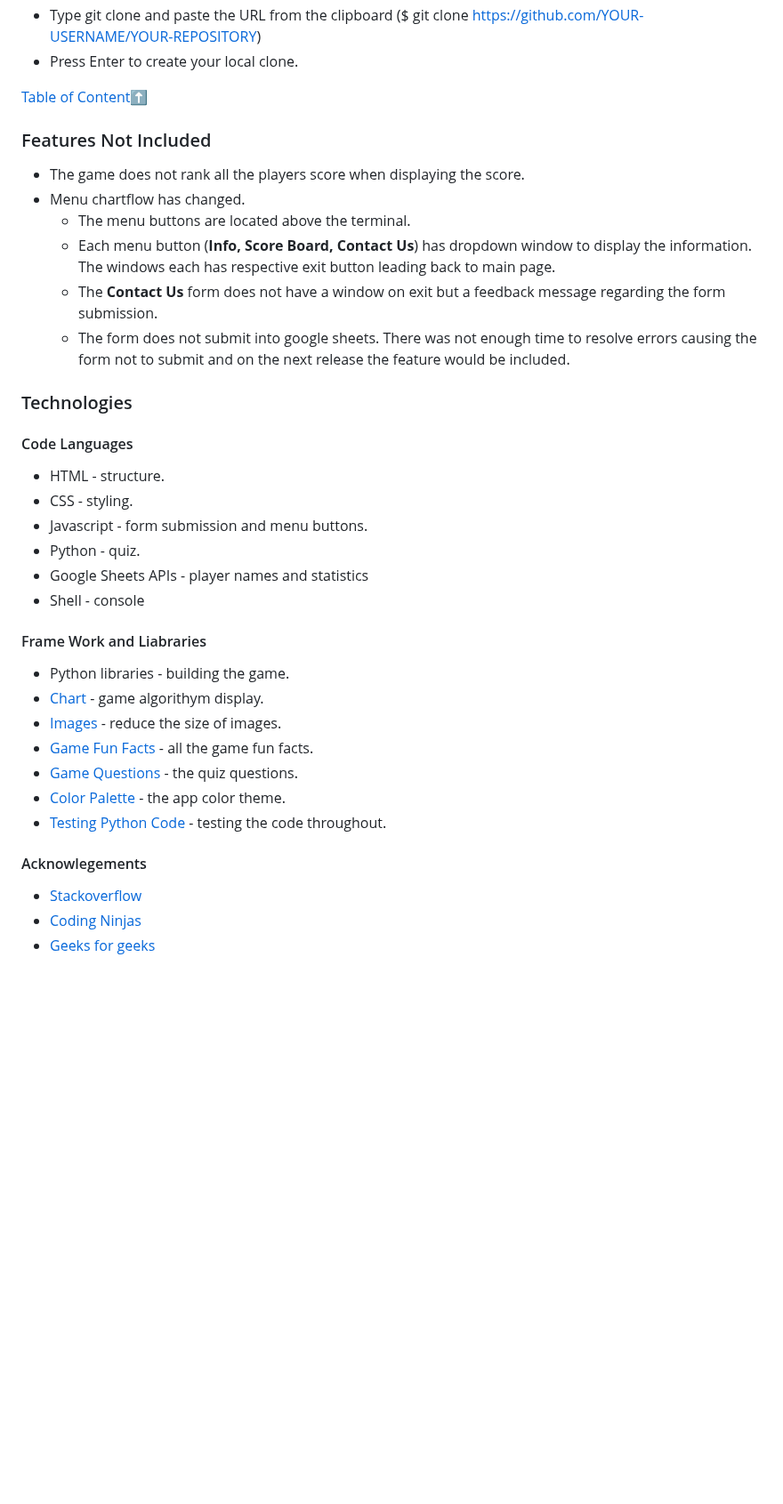
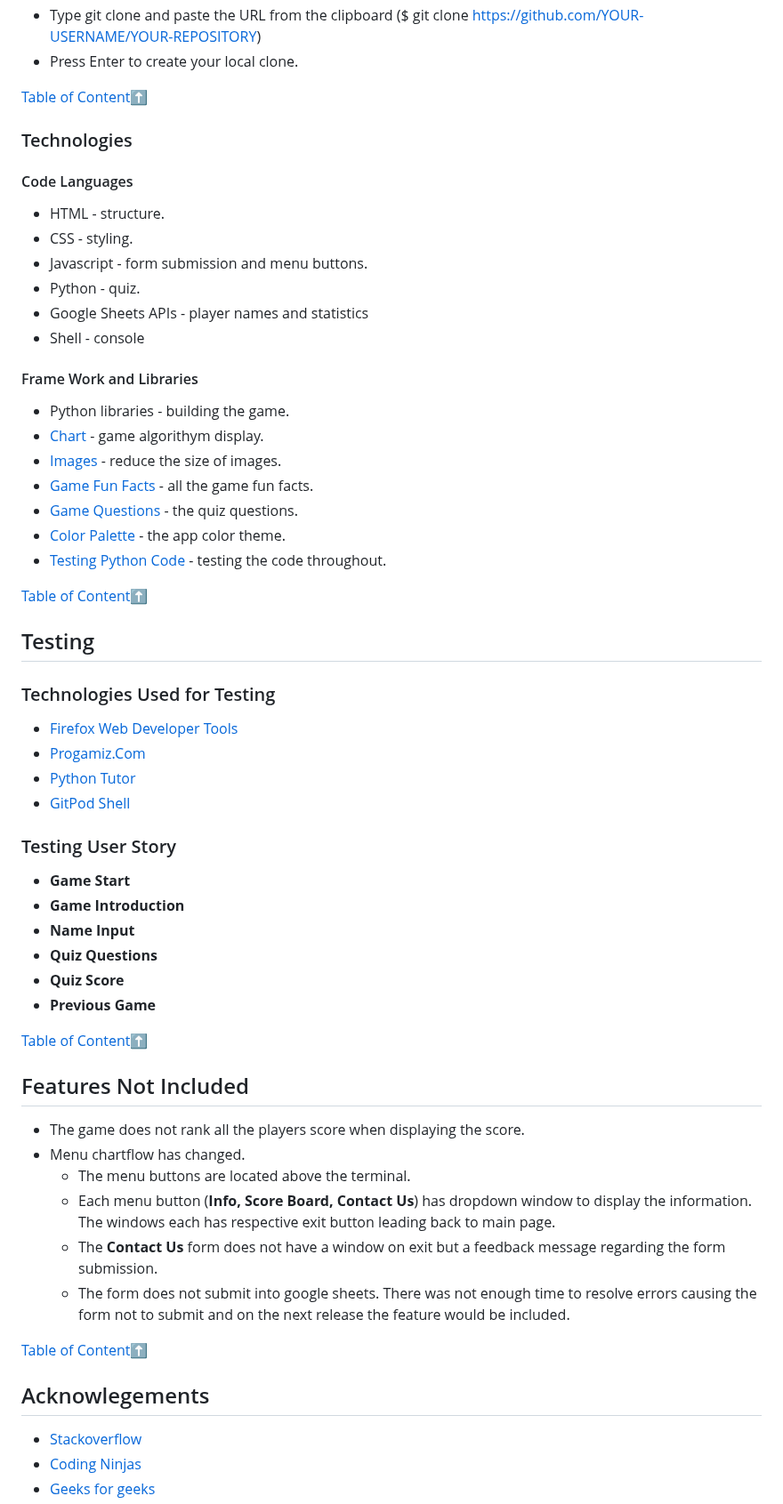
Before and after one commit to Code-Institute-Submissions/Cy-2-30-QuizGamePP3-, a Markdown page: README.md, the part around one of its changes. Shown at 89% size. Drawn GitHub-style; folded sections open; blank space fills up the shorter version.

```diff
--- a/README.md
+++ b/README.md
@@ -364,19 +421,16 @@ You can clone the repository by following these steps:
 
  </details>
 
+
 [Table of Content](#table-of-content):arrow_up:
 
-### Features Not Included
-* The game does not rank all the players score when displaying the score.
-* Menu chartflow has changed.
-    * The menu buttons are located above the terminal.
-    * Each menu button (__Info, Score Board, Contact Us__) has dropdown window to display the information. The windows each has respective exit button leading back to main page.
-    * The __Contact Us__ form does not have a window on exit but a feedback message regarding the form submission.
-    * The form does not submit into google sheets. There was not enough time to resolve errors causing the form not to submit and on the next release the feature would be included.
+
 
 ### Technologies
 
+
 #### Code Languages
+
 * HTML - structure.
 * CSS - styling.
 * Javascript - form submission and menu buttons.
@@ -384,7 +438,9 @@ You can clone the repository by following these steps:
 * Google Sheets APIs - player names and statistics
 * Shell - console
 
-#### Frame Work and Liabraries
+
+#### Frame Work and Libraries
+
 * Python libraries - building the game.
 * [Chart](https://www.lucidchart.com) - game algorithym display.
 * [Images](https://tinypng.com/) - reduce the size of images.
@@ -393,7 +449,51 @@ You can clone the repository by following these steps:
 * [Color Palette](https://coolors.co/) - the app color theme.
 * [Testing Python Code](https://www.programiz.com/python-programming/online-compiler/) - testing the code throughout.
 
-#### Acknowlegements
+
+[Table of Content](#table-of-content):arrow_up:
+
+
+
+## Testing
+
+
+### Technologies Used for Testing
+
+* [Firefox Web Developer Tools](https://www.mozilla.org)
+* [Progamiz.Com](https://www.programiz.com/python-programming/online-compiler/)
+* [Python Tutor](https://pythontutor.com/)
+* [GitPod Shell](https://www.gitpod.io/docs/references/ides-and-editors/browser-terminal)
+
+
+
+### Testing User Story
+
+* __Game Start__
+* __Game Introduction__
+* __Name Input__
+* __Quiz Questions__
+* __Quiz Score__
+* __Previous Game__
+
+
+[Table of Content](#table-of-content):arrow_up:
+
+
+
+## Features Not Included
+* The game does not rank all the players score when displaying the score.
+* Menu chartflow has changed.
+    * The menu buttons are located above the terminal.
+    * Each menu button (__Info, Score Board, Contact Us__) has dropdown window to display the information. The windows each has respective exit button leading back to main page.
+    * The __Contact Us__ form does not have a window on exit but a feedback message regarding the form submission.
+    * The form does not submit into google sheets. There was not enough time to resolve errors causing the form not to submit and on the next release the feature would be included.
+
+
+[Table of Content](#table-of-content):arrow_up:
+
+
+
+## Acknowlegements
 * [Stackoverflow](https://stackoverflow.com/questions/2084508/clear-terminal-in-python)
 * [Coding Ninjas](https://www.codingninjas.com)
 * [Geeks for geeks](https://www.geeksforgeeks.org)
```
Also changed, not shown: other parts of README.md (+86 -38 lines).
